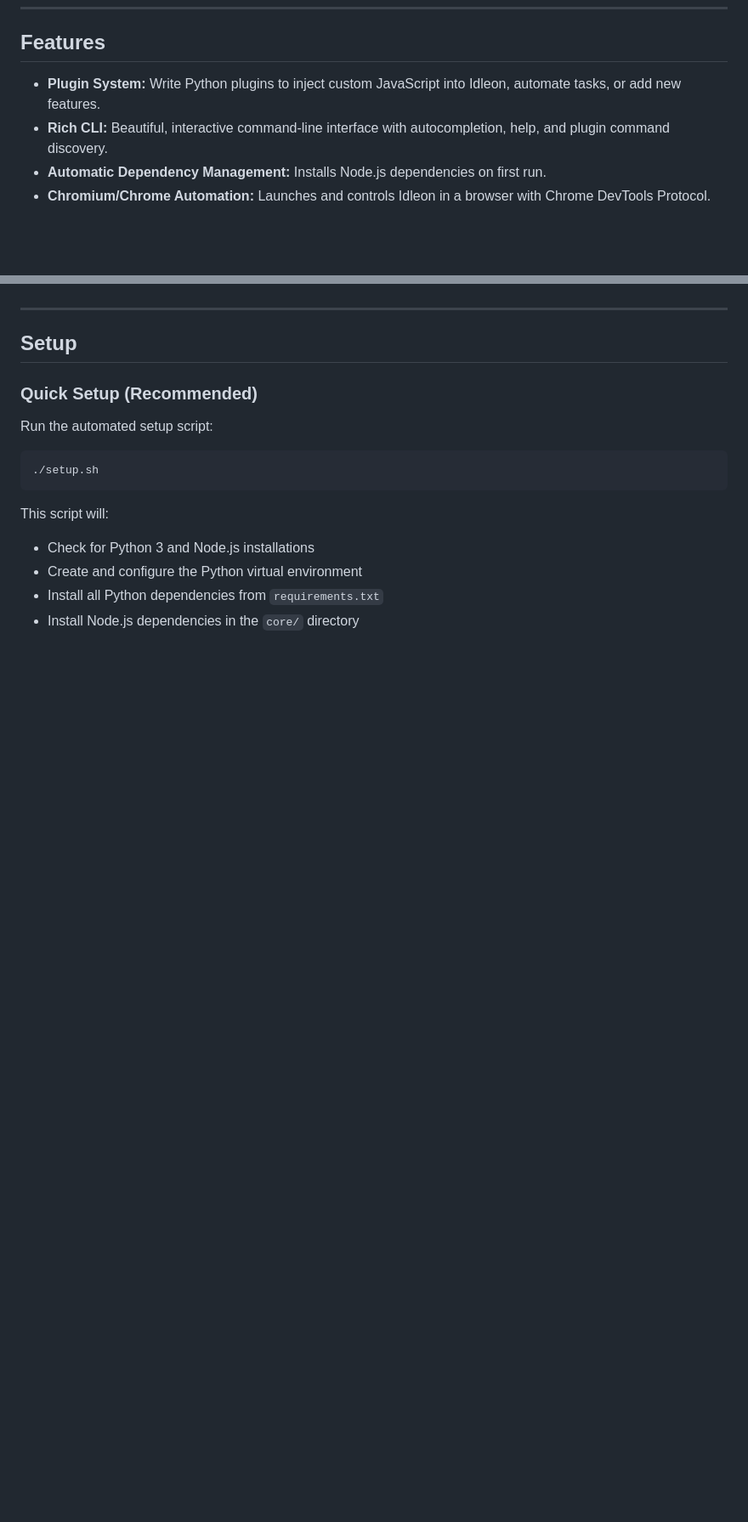
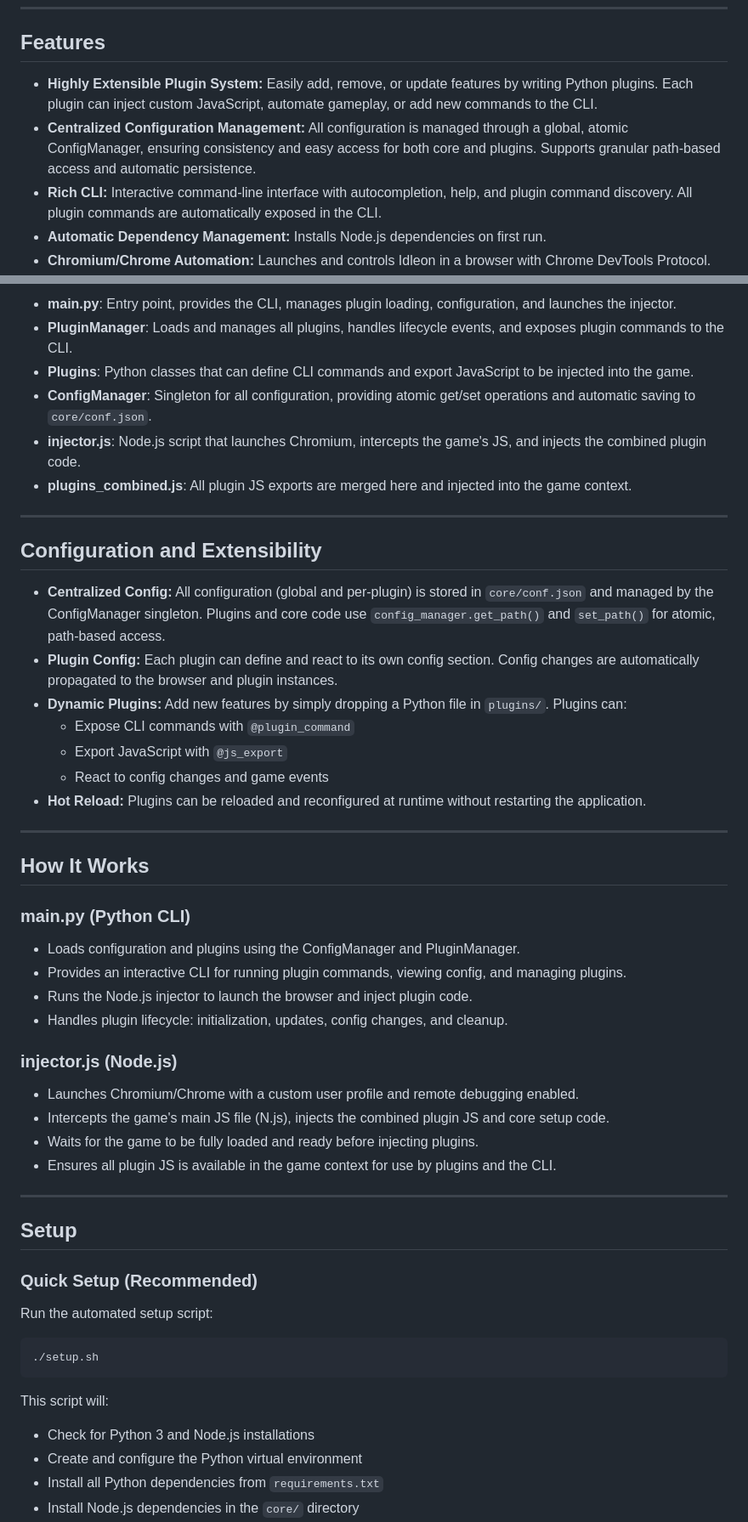
Before and after one commit to xi-ve/IdleonWeb, a Markdown page: README.md, 2 parts joined by grey strips. Shown at 85% size. Rendered like a GitHub page; blank space fills up the shorter version.

```diff
--- a/README.md
+++ b/README.md
@@ -6,8 +6,9 @@ A modern, extensible launcher and plugin system for automating and enhancing Leg
 
 ## Features
 
-- **Plugin System:** Write Python plugins to inject custom JavaScript into Idleon, automate tasks, or add new features.
-- **Rich CLI:** Beautiful, interactive command-line interface with autocompletion, help, and plugin command discovery.
+- **Highly Extensible Plugin System:** Easily add, remove, or update features by writing Python plugins. Each plugin can inject custom JavaScript, automate gameplay, or add new commands to the CLI.
+- **Centralized Configuration Management:** All configuration is managed through a global, atomic ConfigManager, ensuring consistency and easy access for both core and plugins. Supports granular path-based access and automatic persistence.
+- **Rich CLI:** Interactive command-line interface with autocompletion, help, and plugin command discovery. All plugin commands are automatically exposed in the CLI.
 - **Automatic Dependency Management:** Installs Node.js dependencies on first run.
 - **Chromium/Chrome Automation:** Launches and controls Idleon in a browser with Chrome DevTools Protocol.
 - **Single JS Injection:** All plugin JS is merged and injected into the main game context (N.js) for maximum compatibility.
@@ -15,3 +35,37 @@ A modern, extensible launcher and plugin system for automating and enhancing Leg
+- **main.py**: Entry point, provides the CLI, manages plugin loading, configuration, and launches the injector.
+- **PluginManager**: Loads and manages all plugins, handles lifecycle events, and exposes plugin commands to the CLI.
+- **Plugins**: Python classes that can define CLI commands and export JavaScript to be injected into the game.
+- **ConfigManager**: Singleton for all configuration, providing atomic get/set operations and automatic saving to `core/conf.json`.
+- **injector.js**: Node.js script that launches Chromium, intercepts the game's JS, and injects the combined plugin code.
+- **plugins_combined.js**: All plugin JS exports are merged here and injected into the game context.
+
+---
+
+## Configuration and Extensibility
+
+- **Centralized Config:** All configuration (global and per-plugin) is stored in `core/conf.json` and managed by the ConfigManager singleton. Plugins and core code use `config_manager.get_path()` and `set_path()` for atomic, path-based access.
+- **Plugin Config:** Each plugin can define and react to its own config section. Config changes are automatically propagated to the browser and plugin instances.
+- **Dynamic Plugins:** Add new features by simply dropping a Python file in `plugins/`. Plugins can:
+  - Expose CLI commands with `@plugin_command`
+  - Export JavaScript with `@js_export`
+  - React to config changes and game events
+- **Hot Reload:** Plugins can be reloaded and reconfigured at runtime without restarting the application.
+
+---
+
+## How It Works
+
+### main.py (Python CLI)
+- Loads configuration and plugins using the ConfigManager and PluginManager.
+- Provides an interactive CLI for running plugin commands, viewing config, and managing plugins.
+- Runs the Node.js injector to launch the browser and inject plugin code.
+- Handles plugin lifecycle: initialization, updates, config changes, and cleanup.
+
+### injector.js (Node.js)
+- Launches Chromium/Chrome with a custom user profile and remote debugging enabled.
+- Intercepts the game's main JS file (N.js), injects the combined plugin JS and core setup code.
+- Waits for the game to be fully loaded and ready before injecting plugins.
+- Ensures all plugin JS is available in the game context for use by plugins and the CLI.
 
 ---
 
```
Also changed, not shown: other parts of README.md (+23 -3 lines).
